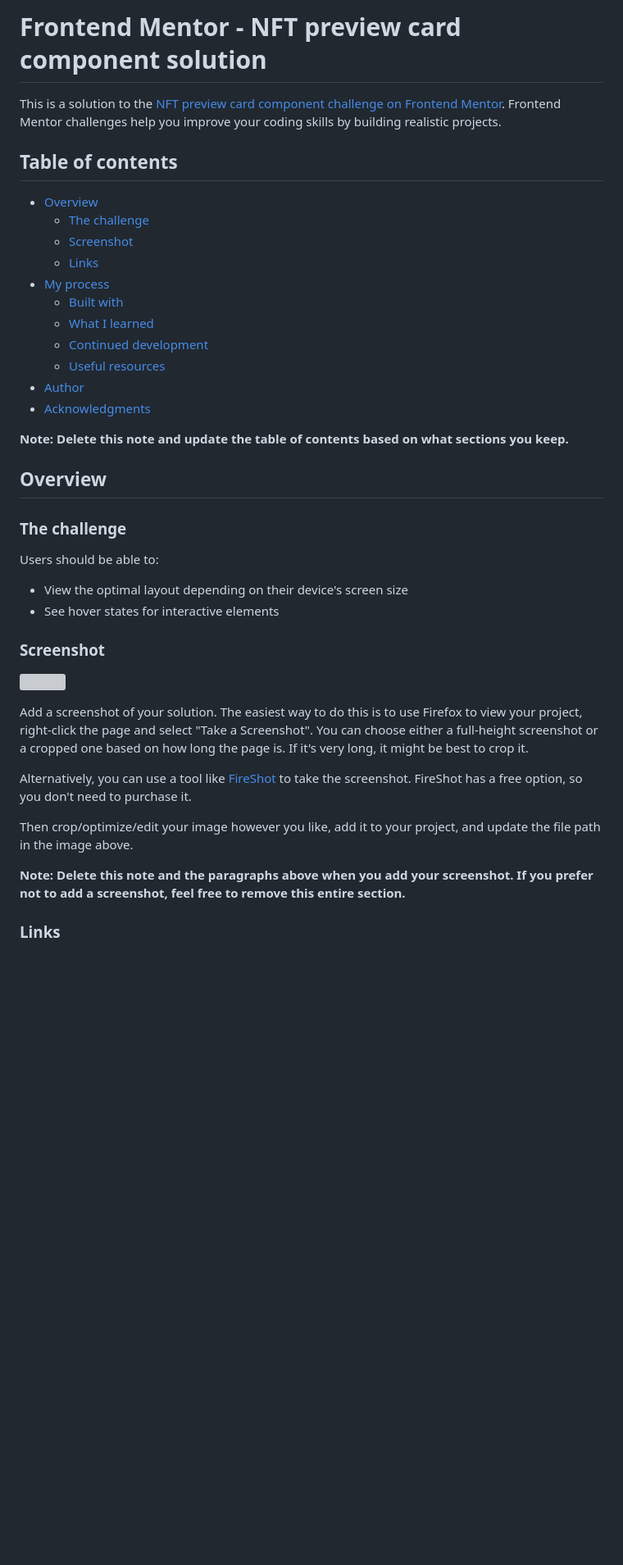
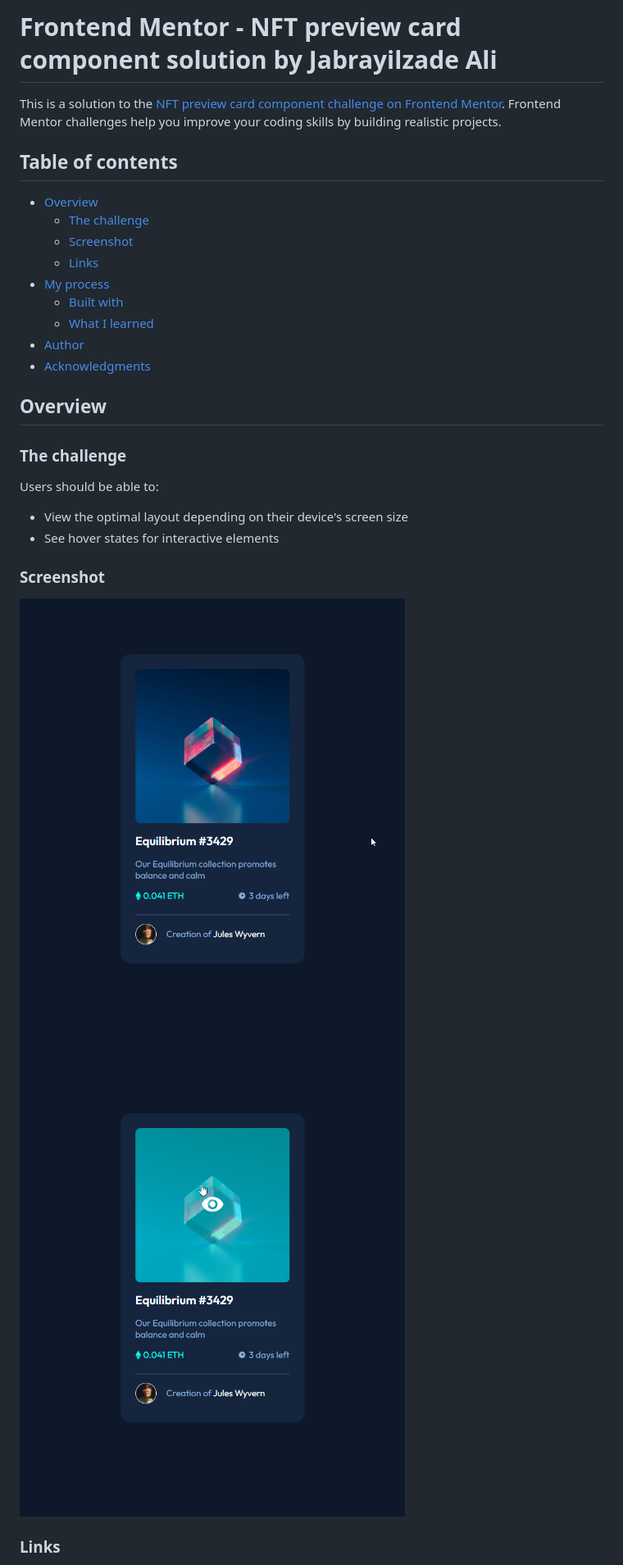
Before and after one commit to jabrayilzadeali/NFT-preview-card-Component-by-frontendmentor, a Markdown page: README-template.md, the part around the change printed below. Shown: that part at 82% size. GitHub-like rendering; pictures changed too: design/my-design-hover.png (added), design/my-design.png (added); blank space fills up the shorter version; grey boxes are pictures that could not be loaded.

```diff
--- a/README-template.md
+++ b/README-template.md
@@ -1,4 +1,4 @@
-# Frontend Mentor - NFT preview card component solution
+# Frontend Mentor - NFT preview card component solution by Jabrayilzade Ali
 
 This is a solution to the [NFT preview card component challenge on Frontend Mentor](https://www.frontendmentor.io/challenges/nft-preview-card-component-SbdUL_w0U). Frontend Mentor challenges help you improve your coding skills by building realistic projects.
 
@@ -11,12 +11,9 @@ This is a solution to the [NFT preview card component challenge on Frontend Ment
 - [My process](#my-process)
   - [Built with](#built-with)
   - [What I learned](#what-i-learned)
-  - [Continued development](#continued-development)
-  - [Useful resources](#useful-resources)
 - [Author](#author)
 - [Acknowledgments](#acknowledgments)
 
-**Note: Delete this note and update the table of contents based on what sections you keep.**
 
 ## Overview
 
@@ -29,15 +26,7 @@ Users should be able to:
 
 ### Screenshot
 
-![](./screenshot.jpg)
-
-Add a screenshot of your solution. The easiest way to do this is to use Firefox to view your project, right-click the page and select "Take a Screenshot". You can choose either a full-height screenshot or a cropped one based on how long the page is. If it's very long, it might be best to crop it.
-
-Alternatively, you can use a tool like [FireShot](https://getfireshot.com/) to take the screenshot. FireShot has a free option, so you don't need to purchase it.
-
-Then crop/optimize/edit your image however you like, add it to your project, and update the file path in the image above.
-
-**Note: Delete this note and the paragraphs above when you add your screenshot. If you prefer not to add a screenshot, feel free to remove this entire section.**
-
+![](./design/my-design.png)
+![](./design/my-design-hover.png)
 ### Links
 
```
Also changed, not shown: other parts of README-template.md (+186 -42 lines), 2 other files.
